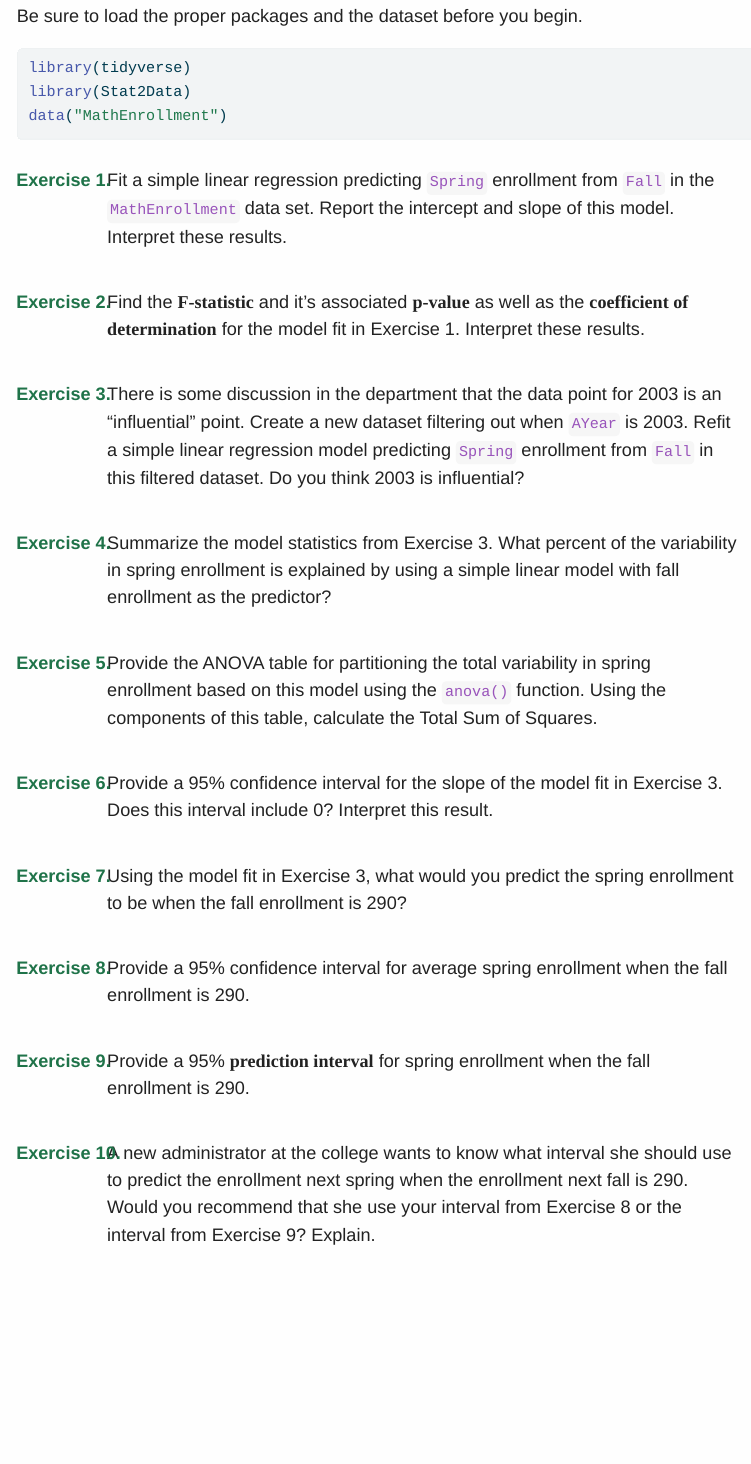
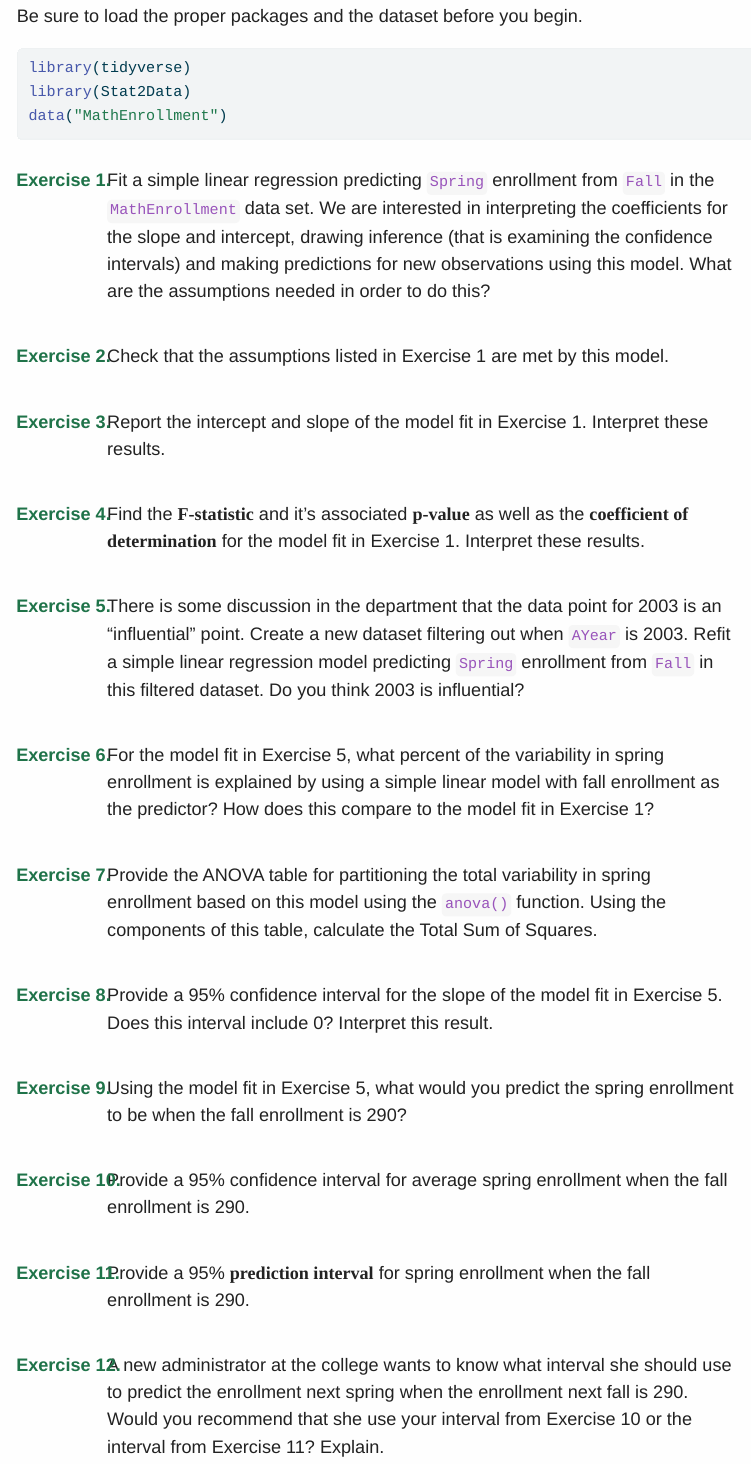
Before and after one commit to sta-112-f22/labs, a Quarto document (04-interpreting-results.qmd): the page in a window 1100 px wide, from 780 px down. The pictures show the output file 04-interpreting-results.html that the author committed with the source, opened offline.

Commit message:
update lab

````diff
--- a/04-interpreting-results.qmd
+++ b/04-interpreting-results.qmd
@@ -39,22 +39,26 @@ library(Stat2Data)
 data("MathEnrollment")
 ```
 
-1. Fit a simple linear regression predicting `Spring` enrollment from `Fall` in the `MathEnrollment` data set. Report the intercept and slope of this model. Interpret these results.
+1. Fit a simple linear regression predicting `Spring` enrollment from `Fall` in the `MathEnrollment` data set. We are interested in interpreting the coefficients for the slope and intercept, drawing inference (that is examining the confidence intervals) and making predictions for new observations using this model. What are the assumptions needed in order to do this?
 
-2. Find the **F-statistic** and it's associated **p-value** as well as the **coefficient of determination** for the model fit in Exercise 1. Interpret these results.
+2. Check that the assumptions listed in Exercise 1 are met by this model.
 
-3. There is some discussion in the department that the data point for 2003 is an "influential" point. Create a new dataset filtering out when `AYear` is 2003. Refit a simple linear regression model predicting `Spring` enrollment from `Fall` in this filtered dataset. Do you think 2003 is influential?
+3. Report the intercept and slope of the model fit in Exercise 1. Interpret these results.
 
-4. Summarize the model statistics from Exercise 3.  What percent of the variability in spring enrollment is explained by using a simple linear model with fall enrollment as the predictor?
+4. Find the **F-statistic** and it's associated **p-value** as well as the **coefficient of determination** for the model fit in Exercise 1. Interpret these results.
 
-5. Provide the ANOVA table for partitioning the total variability in spring enrollment based on this model using the `anova()` function. Using the components of this table, calculate the Total Sum of Squares.
+5. There is some discussion in the department that the data point for 2003 is an "influential" point. Create a new dataset filtering out when `AYear` is 2003. Refit a simple linear regression model predicting `Spring` enrollment from `Fall` in this filtered dataset. Do you think 2003 is influential?
 
-6. Provide a 95% confidence interval for the slope of the model fit in Exercise 3. Does this interval include 0? Interpret this result.
+6. For the model fit in Exercise 5, what percent of the variability in spring enrollment is explained by using a simple linear model with fall enrollment as the predictor? How does this compare to the model fit in Exercise 1?
 
-7. Using the model fit in Exercise 3, what would you predict the spring enrollment to be when the fall enrollment is 290?
+7. Provide the ANOVA table for partitioning the total variability in spring enrollment based on this model using the `anova()` function. Using the components of this table, calculate the Total Sum of Squares.
 
-8. Provide a 95% confidence interval for average spring enrollment when the fall enrollment is 290.
+8. Provide a 95% confidence interval for the slope of the model fit in Exercise 5. Does this interval include 0? Interpret this result.
 
-9. Provide a 95% **prediction interval** for spring enrollment when the fall enrollment is 290.
+9. Using the model fit in Exercise 5, what would you predict the spring enrollment to be when the fall enrollment is 290?
 
-10. A new administrator at the college wants to know what interval she should use to predict the enrollment next spring when the enrollment next fall is 290. Would you recommend that she use your interval from Exercise 8 or the interval from Exercise 9? Explain.
+10. Provide a 95% confidence interval for average spring enrollment when the fall enrollment is 290.
+
+11. Provide a 95% **prediction interval** for spring enrollment when the fall enrollment is 290.
+
+12. A new administrator at the college wants to know what interval she should use to predict the enrollment next spring when the enrollment next fall is 290. Would you recommend that she use your interval from Exercise 10 or the interval from Exercise 11? Explain.
````
Also changed, not shown: 04-interpreting-results.html.
